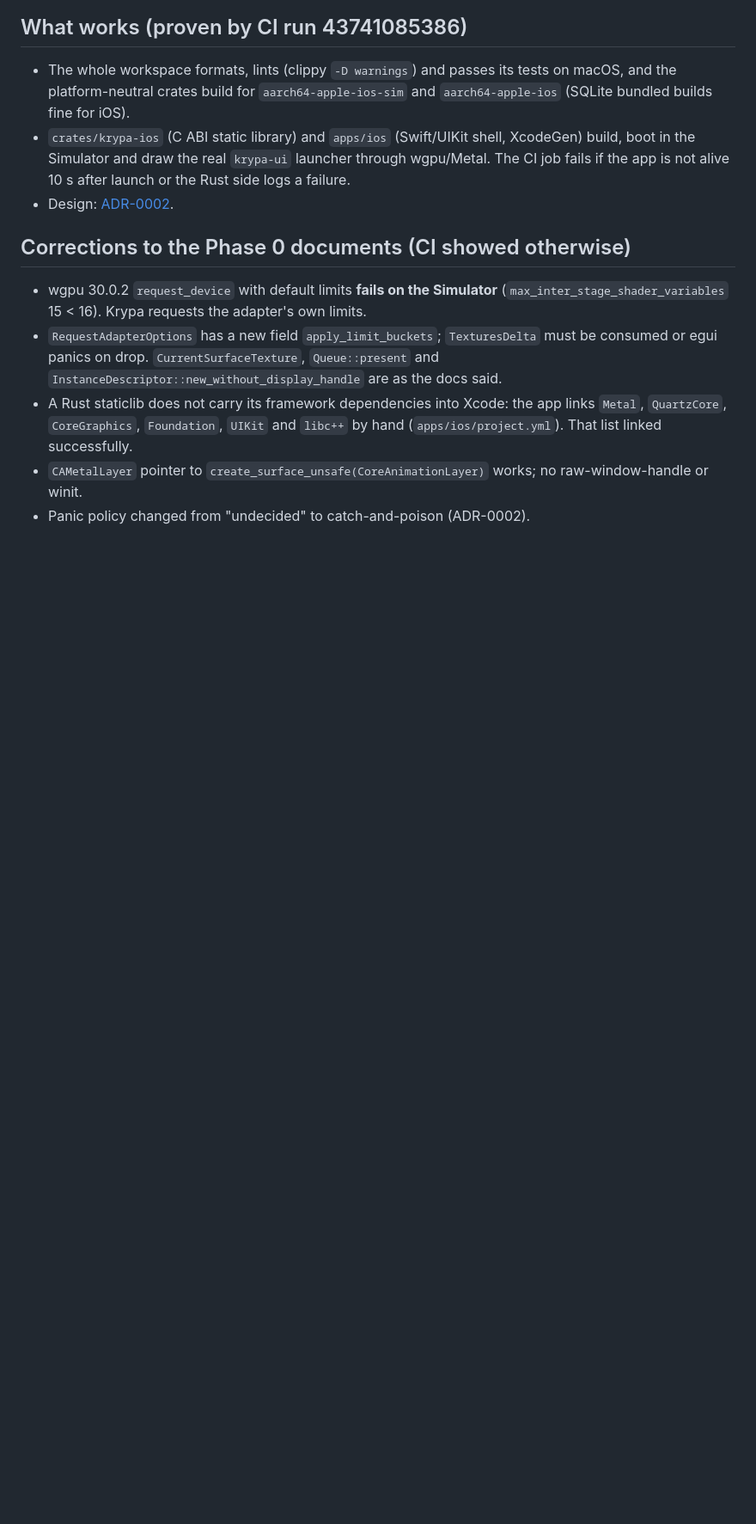
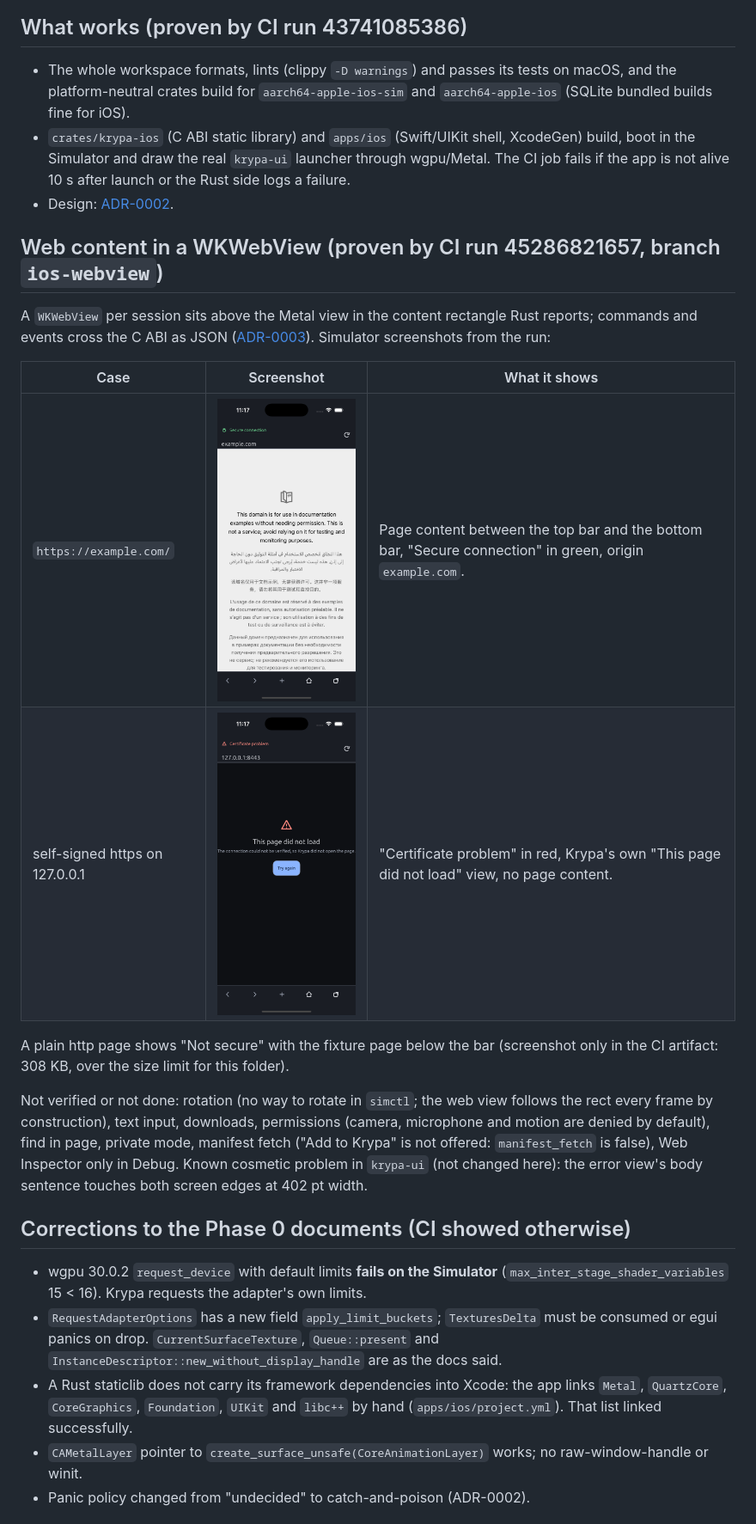
Before and after one commit to neolti/Krypa, a Markdown page: docs/IOS_STATUS.md, the part around one of its changes. Shown at 86% size. Drawn GitHub-style; pictures changed too: docs/ios-webview-cert-error.png (added), docs/ios-webview-https.png (added); blank space fills up the shorter version.

Commit message:
Docs: iOS status with WKWebView screenshots from CI
Co-Authored-By: Claude Opus 5.5 <noreply@anthropic.com>

```diff
--- a/docs/IOS_STATUS.md
+++ b/docs/IOS_STATUS.md
@@ -10,6 +10,19 @@ First code on Apple platforms. Evidence: GitHub Actions, macOS 15 runner (Xcode
 - `crates/krypa-ios` (C ABI static library) and `apps/ios` (Swift/UIKit shell, XcodeGen) build, boot in the Simulator and draw the real `krypa-ui` launcher through wgpu/Metal. The CI job fails if the app is not alive 10 s after launch or the Rust side logs a failure.
 - Design: [ADR-0002](adr/0002-ios-shell-c-abi.md).
 
+## Web content in a WKWebView (proven by CI run 45286821657, branch `ios-webview`)
+
+A `WKWebView` per session sits above the Metal view in the content rectangle Rust reports; commands and events cross the C ABI as JSON ([ADR-0003](adr/0003-webview-adapter-boundary.md)). Simulator screenshots from the run:
+
+| Case | Screenshot | What it shows |
+|---|---|---|
+| `https://example.com/` | ![https](ios-webview-https.png) | Page content between the top bar and the bottom bar, "Secure connection" in green, origin `example.com`. |
+| self-signed https on 127.0.0.1 | ![cert](ios-webview-cert-error.png) | "Certificate problem" in red, Krypa's own "This page did not load" view, no page content. |
+
+A plain http page shows "Not secure" with the fixture page below the bar (screenshot only in the CI artifact: 308 KB, over the size limit for this folder).
+
+Not verified or not done: rotation (no way to rotate in `simctl`; the web view follows the rect every frame by construction), text input, downloads, permissions (camera, microphone and motion are denied by default), find in page, private mode, manifest fetch ("Add to Krypa" is not offered: `manifest_fetch` is false), Web Inspector only in Debug. Known cosmetic problem in `krypa-ui` (not changed here): the error view's body sentence touches both screen edges at 402 pt width.
+
 ## Corrections to the Phase 0 documents (CI showed otherwise)
 
 - wgpu 30.0.2 `request_device` with default limits **fails on the Simulator** (`max_inter_stage_shader_variables` 15 < 16). Krypa requests the adapter's own limits.
```
Also changed, not shown: other parts of docs/IOS_STATUS.md (+3 -4 lines).
